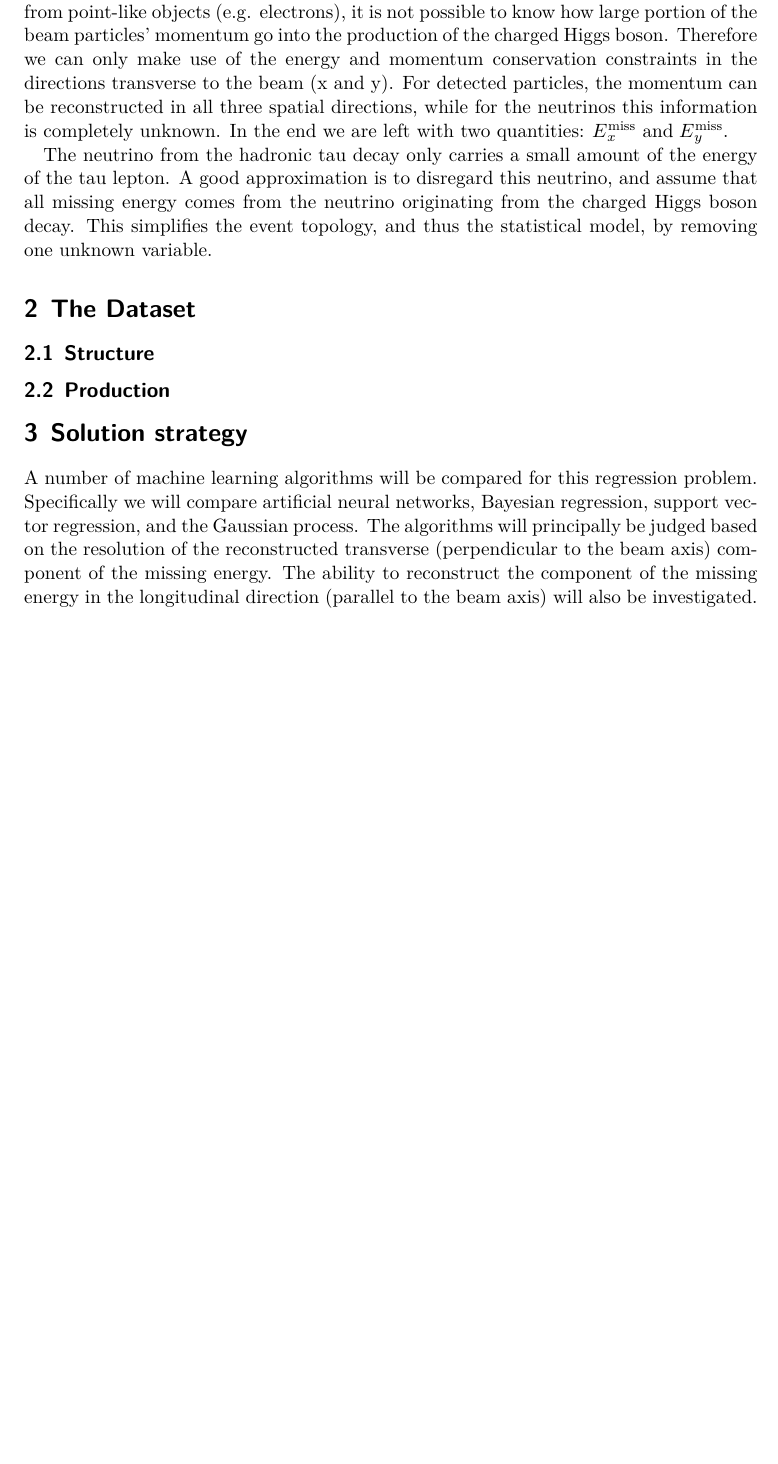
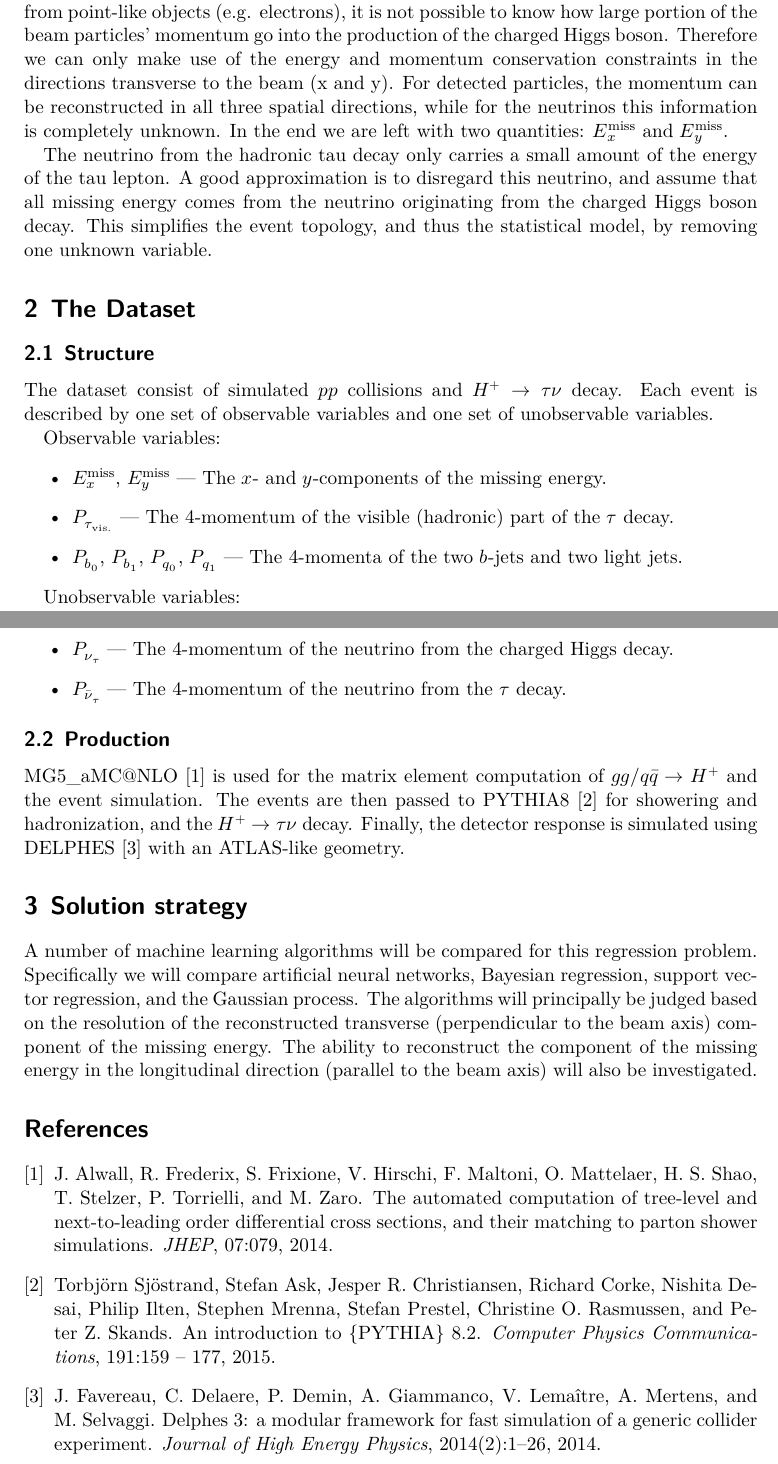
Before and after one commit to maxisacson/sml-project, a LaTeX document (proposal/proposal.tex): part of page 2 of 2 before the commit and two parts of pages 2 and 3 of 3 after it, the two joined at a grey line, cut so that both start at the same text, the shorter picture padded with empty space. Compiled offline with XeLaTeX.

Commit message:
added dataset info and bibliography

```diff
--- a/proposal/proposal.tex
+++ b/proposal/proposal.tex
@@ -74,9 +74,23 @@ The neutrino from the hadronic tau decay only carries a small amount of the ener
 
 \section{The Dataset}
 \subsection{Structure}
+The dataset consist of simulated $pp$ collisions and $H^+\to\tau\nu$ decay. Each event is described by one set of observable variables and one set of unobservable variables.
+
+Observable variables:
+\begin{itemize}
+    \item $E_x^\mathrm{miss}$, $E_y^\mathrm{miss}$ --- The $x$- and $y$-components of the missing energy.
+    \item $P_{\tau_\mathrm{vis.}}$ --- The 4-momentum of the visible (hadronic) part of the $\tau$ decay.
+    \item $P_{b_0}$, $P_{b_1}$, $P_{q_0}$, $P_{q_1}$ --- The 4-momenta of the two $b$-jets and two light jets.
+\end{itemize}
+
+Unobservable variables:
+\begin{itemize}
+    \item $P_{\nu_\tau}$ --- The 4-momentum of the neutrino from the charged Higgs decay.
+    \item $P_{\bar\nu_\tau}$ --- The 4-momentum of the neutrino from the $\tau$ decay.
+\end{itemize}
 
 \subsection{Production}
-
+MG5\_aMC@NLO \cite{Alwall:2014hca} is used for the matrix element computation of $gg / q \bar q \to H^+$ and the event simulation. The events are then passed to PYTHIA8 \cite{Sjöstrand2015159} for showering and hadronization, and the $H^+\to \tau\nu$ decay. Finally, the detector response is simulated using DELPHES \cite{Favereau2014} with an ATLAS-like geometry.
 
 \section{Solution strategy}
 A number of machine learning algorithms will be compared for this regression problem. Specifically we will compare artificial neural networks, Bayesian regression, support vector regression, and the Gaussian process. The algorithms will principally be judged based on the resolution of the reconstructed transverse (perpendicular to the beam axis) component of the missing energy. The ability to reconstruct the component of the missing energy in the longitudinal direction (parallel to the beam axis) will also be investigated.
```
Also changed, not shown: proposal/proposal.tex (2 more changed lines).
